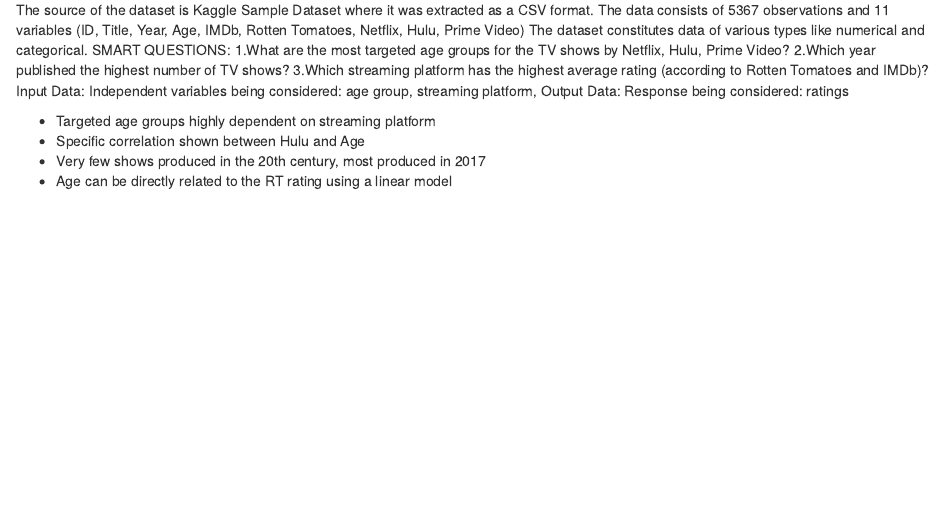
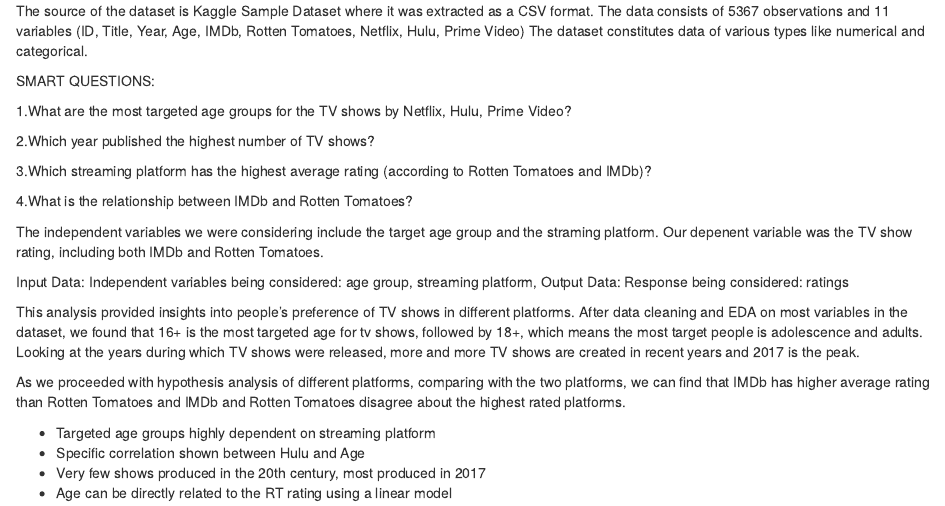
Before and after one commit to evycampo/T1DATAWITHDENSITY, an R Markdown document (CodeT1.Rmd): the page in a window 1100 px wide, from 9510 px down before the commit and from 9390 px down after it, so that both start at the same text. Rendered offline with R 4.5, knitr and Pandoc, with nearby package versions; drawn as R Markdown's standard HTML page in place of the format the file asks for; some code elsewhere in the file could not run offline.

Commit message:
Update CodeT1.Rmd

```diff
--- a/CodeT1.Rmd
+++ b/CodeT1.Rmd
@@ -762,26 +762,30 @@
 
 Some of the world's largest entertainment giants have ventured on streaming entertainment during the previous decade, including Netflix, Hulu, Prime Video, and Disney+. As more individuals are compelled to stay at home to prevent the spread of the new coronavirus, the idea of a bored, cable-cutting consumer looking for shows, documentaries or series to watch for weeks on end has become a reality. As a result, TV shows found on Netflix, Hulu, Prime video, and Disney+ is our selected topic for the project. We completed an analysis of the rate of TV shows that have been streaming over time, the most popular streaming platform, and targeted audience will be conducted.
 
-This analysis provided insights into people's preference of TV shows in different platforms. After data cleaning and EDA on most variables in the dataset, we found that 16+ is the most targeted age for tv shows, followed by 18+, which means the most target people is adolescence and adults. Looking at the years during which TV shows were released, more and more TV shows are created in recent years and 2017 is the peak.
+The source of the dataset is Kaggle Sample Dataset where it was extracted as a CSV format. The data consists of 5367 observations and 11 variables (ID, Title, Year, Age, IMDb, Rotten Tomatoes, Netflix, Hulu, Prime Video) The dataset constitutes data of various types like numerical and categorical.
 
-As we proceeded with hypothesis analysis of different platforms, comparing with the two platforms, we can find that IMDb has higher average rating than Rotten Tomatoes and IMDb and Rotten Tomatoes disagree about the highest rated platforms.
+SMART QUESTIONS:
 
-The source of the dataset is Kaggle Sample Dataset where it was extracted as a CSV
-format. The data consists of 5367 observations and 11 variables (ID, Title, Year, Age,
-IMDb, Rotten Tomatoes, Netflix, Hulu, Prime Video) The dataset constitutes data of
-various types like numerical and categorical.
-SMART QUESTIONS:
 1.What are the most targeted age groups for the TV shows by Netflix, Hulu, Prime
 Video?
+
 2.Which year published the highest number of TV shows?
+
 3.Which streaming platform has the highest average rating (according to Rotten
 Tomatoes and IMDb)?
+
+4.What is the relationship between IMDb and Rotten Tomatoes?
+
+The independent variables we were considering include the target age group and the straming platform. Our depenent variable was the TV show rating, including both IMDb and Rotten Tomatoes.
+
 Input Data:
 Independent variables being considered: age group, streaming platform,
 Output Data:
 Response being considered: ratings
 
+This analysis provided insights into people's preference of TV shows in different platforms. After data cleaning and EDA on most variables in the dataset, we found that 16+ is the most targeted age for tv shows, followed by 18+, which means the most target people is adolescence and adults. Looking at the years during which TV shows were released, more and more TV shows are created in recent years and 2017 is the peak.
 
+As we proceeded with hypothesis analysis of different platforms, comparing with the two platforms, we can find that IMDb has higher average rating than Rotten Tomatoes and IMDb and Rotten Tomatoes disagree about the highest rated platforms.
 
 + Targeted age groups highly dependent on streaming platform
  - Specific correlation shown between Hulu and Age
```
